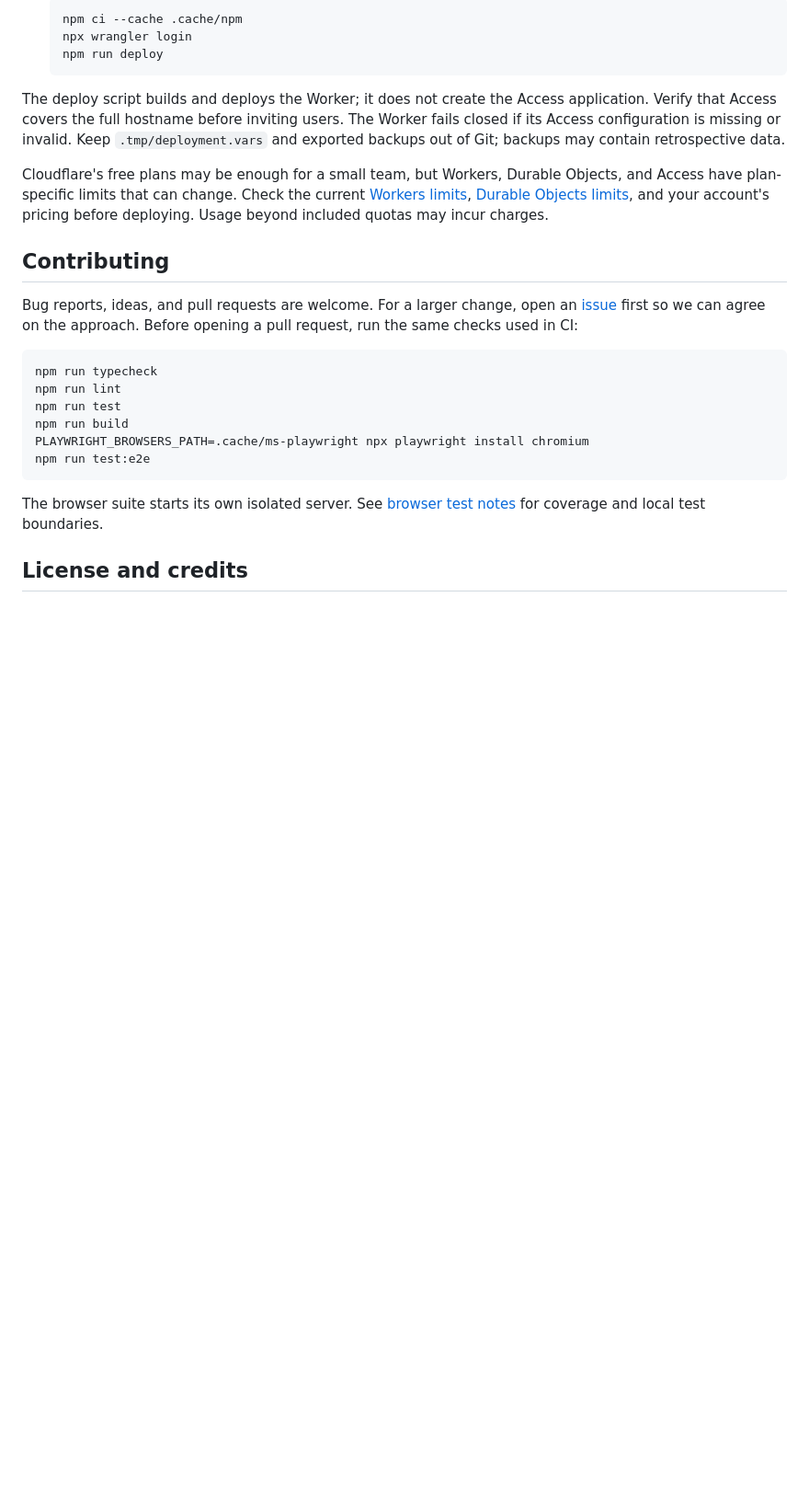
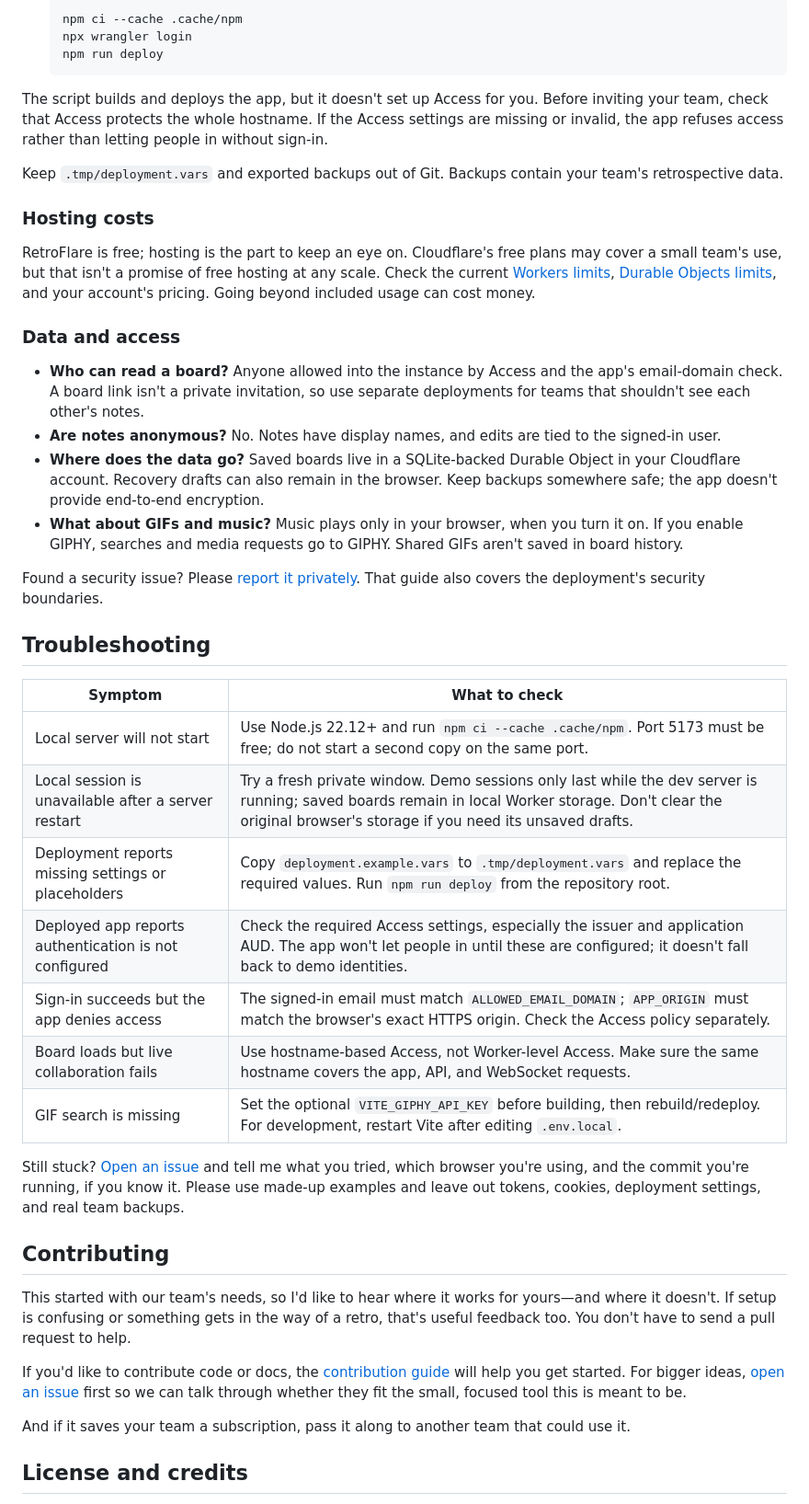
Before and after one commit to cquark7/RetroFlare, a Markdown page: README.md, the part around one of its changes. Shown at 92% size. Rendered like a GitHub page; blank space fills up the shorter version.

````diff
--- a/README.md
+++ b/README.md
@@ -73,24 +90,44 @@ RetroFlare runs as a Cloudflare Worker with a SQLite-backed Durable Object for s
    npm run deploy
    ```
 
-The deploy script builds and deploys the Worker; it does not create the Access application. Verify that Access covers the full hostname before inviting users. The Worker fails closed if its Access configuration is missing or invalid. Keep `.tmp/deployment.vars` and exported backups out of Git; backups may contain retrospective data.
+The script builds and deploys the app, but it doesn't set up Access for you. Before inviting your team, check that Access protects the whole hostname. If the Access settings are missing or invalid, the app refuses access rather than letting people in without sign-in.
 
-Cloudflare's free plans may be enough for a small team, but Workers, Durable Objects, and Access have plan-specific limits that can change. Check the current [Workers limits](https://developers.cloudflare.com/workers/platform/limits/), [Durable Objects limits](https://developers.cloudflare.com/durable-objects/platform/limits/), and your account's pricing before deploying. Usage beyond included quotas may incur charges.
+Keep `.tmp/deployment.vars` and exported backups out of Git. Backups contain your team's retrospective data.
+
+### Hosting costs
+
+RetroFlare is free; hosting is the part to keep an eye on. Cloudflare's free plans may cover a small team's use, but that isn't a promise of free hosting at any scale. Check the current [Workers limits](https://developers.cloudflare.com/workers/platform/limits/), [Durable Objects limits](https://developers.cloudflare.com/durable-objects/platform/limits/), and your account's pricing. Going beyond included usage can cost money.
+
+### Data and access
+
+- **Who can read a board?** Anyone allowed into the instance by Access and the app's email-domain check. A board link isn't a private invitation, so use separate deployments for teams that shouldn't see each other's notes.
+- **Are notes anonymous?** No. Notes have display names, and edits are tied to the signed-in user.
+- **Where does the data go?** Saved boards live in a SQLite-backed Durable Object in your Cloudflare account. Recovery drafts can also remain in the browser. Keep backups somewhere safe; the app doesn't provide end-to-end encryption.
+- **What about GIFs and music?** Music plays only in your browser, when you turn it on. If you enable GIPHY, searches and media requests go to GIPHY. Shared GIFs aren't saved in board history.
+
+Found a security issue? Please [report it privately](SECURITY.md). That guide also covers the deployment's security boundaries.
+
+## Troubleshooting
+
+| Symptom | What to check |
+| --- | --- |
+| Local server will not start | Use Node.js 22.12+ and run `npm ci --cache .cache/npm`. Port 5173 must be free; do not start a second copy on the same port. |
+| Local session is unavailable after a server restart | Try a fresh private window. Demo sessions only last while the dev server is running; saved boards remain in local Worker storage. Don't clear the original browser's storage if you need its unsaved drafts. |
+| Deployment reports missing settings or placeholders | Copy `deployment.example.vars` to `.tmp/deployment.vars` and replace the required values. Run `npm run deploy` from the repository root. |
+| Deployed app reports authentication is not configured | Check the required Access settings, especially the issuer and application AUD. The app won't let people in until these are configured; it doesn't fall back to demo identities. |
+| Sign-in succeeds but the app denies access | The signed-in email must match `ALLOWED_EMAIL_DOMAIN`; `APP_ORIGIN` must match the browser's exact HTTPS origin. Check the Access policy separately. |
+| Board loads but live collaboration fails | Use hostname-based Access, not Worker-level Access. Make sure the same hostname covers the app, API, and WebSocket requests. |
+| GIF search is missing | Set the optional `VITE_GIPHY_API_KEY` before building, then rebuild/redeploy. For development, restart Vite after editing `.env.local`. |
+
+Still stuck? [Open an issue](https://github.com/cquark7/RetroFlare/issues/new/choose) and tell me what you tried, which browser you're using, and the commit you're running, if you know it. Please use made-up examples and leave out tokens, cookies, deployment settings, and real team backups.
 
 ## Contributing
 
-Bug reports, ideas, and pull requests are welcome. For a larger change, open an [issue](https://github.com/cquark7/RetroFlare/issues) first so we can agree on the approach. Before opening a pull request, run the same checks used in CI:
+This started with our team's needs, so I'd like to hear where it works for yours—and where it doesn't. If setup is confusing or something gets in the way of a retro, that's useful feedback too. You don't have to send a pull request to help.
 
-```sh
-npm run typecheck
-npm run lint
-npm run test
-npm run build
-PLAYWRIGHT_BROWSERS_PATH=.cache/ms-playwright npx playwright install chromium
-npm run test:e2e
-```
+If you'd like to contribute code or docs, the [contribution guide](CONTRIBUTING.md) will help you get started. For bigger ideas, [open an issue](https://github.com/cquark7/RetroFlare/issues/new/choose) first so we can talk through whether they fit the small, focused tool this is meant to be.
 
-The browser suite starts its own isolated server. See [browser test notes](tests/e2e/README.md) for coverage and local test boundaries.
+And if it saves your team a subscription, pass it along to another team that could use it.
 
 ## License and credits
 
````
Also changed, not shown: other parts of README.md (+30 -13 lines), .github/pull_request_template.md (added, +19 -0 lines), CONTRIBUTING.md (added, +81 -0 lines), SECURITY.md (added, +30 -0 lines), assets/screenshot-actions.png, assets/screenshot-board.png, 4 other files.
